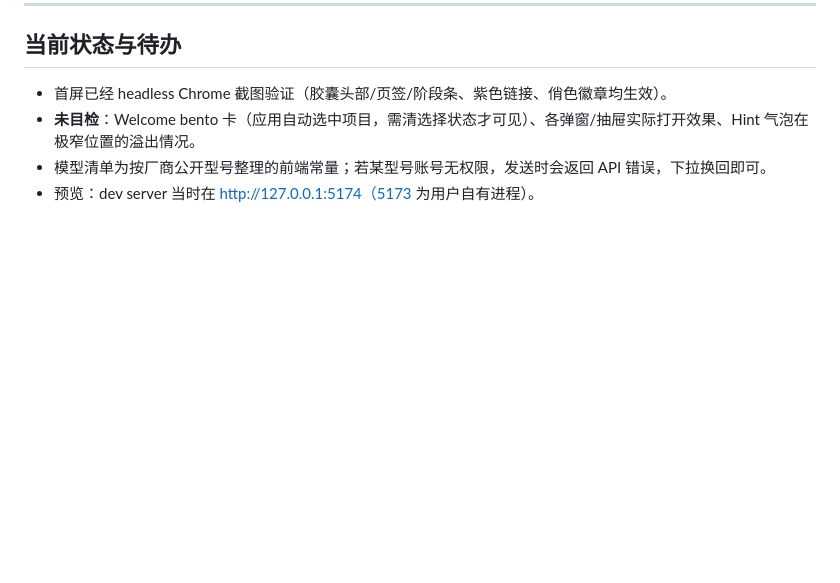
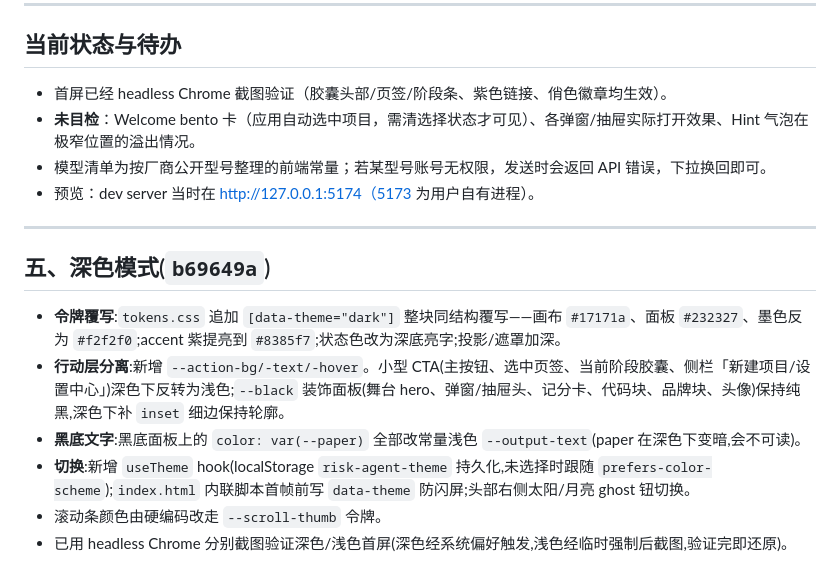
Before and after one commit to aaaaaaa-feng/risk-model-agent, a Markdown page: docs/开发记录/2026-08-24-shadcn迁移收尾与Tofu风格重构.md, the part around the change. Rendered like a GitHub page; blank space fills up the shorter version.

Commit message:
开发记录补充深色模式章节

```diff
--- a/docs/开发记录/2026-08-24-shadcn迁移收尾与Tofu风格重构.md
+++ b/docs/开发记录/2026-08-24-shadcn迁移收尾与Tofu风格重构.md
@@ -84,3 +84,14 @@
 - **未目检**：Welcome bento 卡（应用自动选中项目，需清选择状态才可见）、各弹窗/抽屉实际打开效果、Hint 气泡在极窄位置的溢出情况。
 - 模型清单为按厂商公开型号整理的前端常量；若某型号账号无权限，发送时会返回 API 错误，下拉换回即可。
 - 预览：dev server 当时在 http://127.0.0.1:5174（5173 为用户自有进程）。
+
+---
+
+## 五、深色模式(`b69649a`)
+
+- **令牌覆写**:`tokens.css` 追加 `[data-theme="dark"]` 整块同结构覆写——画布 `#17171a`、面板 `#232327`、墨色反为 `#f2f2f0`;accent 紫提亮到 `#8385f7`;状态色改为深底亮字;投影/遮罩加深。
+- **行动层分离**:新增 `--action-bg/-text/-hover`。小型 CTA(主按钮、选中页签、当前阶段胶囊、侧栏「新建项目/设置中心」)深色下反转为浅色;`--black` 装饰面板(舞台 hero、弹窗/抽屉头、记分卡、代码块、品牌块、头像)保持纯黑,深色下补 `inset` 细边保持轮廓。
+- **黑底文字**:黑底面板上的 `color: var(--paper)` 全部改常量浅色 `--output-text`(paper 在深色下变暗,会不可读)。
+- **切换**:新增 `useTheme` hook(localStorage `risk-agent-theme` 持久化,未选择时跟随 `prefers-color-scheme`);`index.html` 内联脚本首帧前写 `data-theme` 防闪屏;头部右侧太阳/月亮 ghost 钮切换。
+- 滚动条颜色由硬编码改走 `--scroll-thumb` 令牌。
+- 已用 headless Chrome 分别截图验证深色/浅色首屏(深色经系统偏好触发,浅色经临时强制后截图,验证完即还原)。
```
